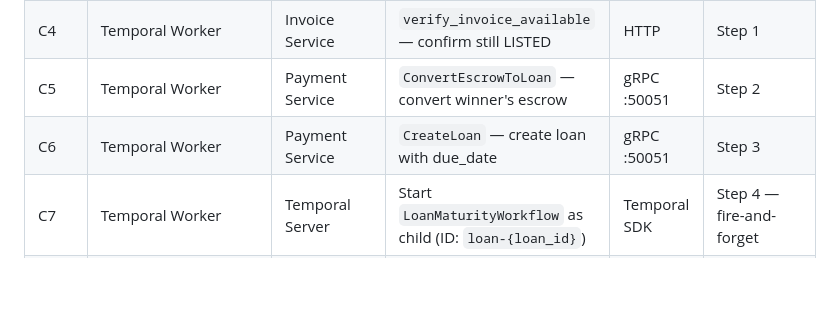
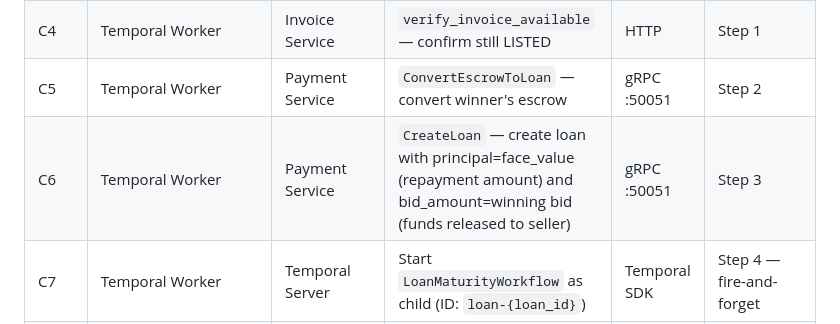
Before and after one commit to ihsankoolz/InvoiceFlow, a Markdown page: FINAL_ARCHITECTURE.md, the part around the change. Drawn GitHub-style; blank space fills up the shorter version.

```diff
--- a/FINAL_ARCHITECTURE.md
+++ b/FINAL_ARCHITECTURE.md
@@ -591,7 +591,7 @@ These flows show every service interaction in order for each scenario. Steps lab
 | C3 | *(Zero bids)* Temporal Worker | RabbitMQ | Publish `auction.expired` → **flow ends** | AMQP | |
 | C4 | Temporal Worker | Invoice Service | `verify_invoice_available` — confirm still LISTED | HTTP | Step 1 |
 | C5 | Temporal Worker | Payment Service | `ConvertEscrowToLoan` — convert winner's escrow | gRPC :50051 | Step 2 |
-| C6 | Temporal Worker | Payment Service | `CreateLoan` — create loan with due_date | gRPC :50051 | Step 3 |
+| C6 | Temporal Worker | Payment Service | `CreateLoan` — create loan with principal=face_value (repayment amount) and bid_amount=winning bid (funds released to seller) | gRPC :50051 | Step 3 |
 | C7 | Temporal Worker | Temporal Server | Start `LoanMaturityWorkflow` as child (ID: `loan-{loan_id}`) | Temporal SDK | Step 4 — fire-and-forget |
 | C8 | Temporal Worker | Payment Service | `ReleaseFundsToSeller` — transfer principal to seller wallet | gRPC :50051 | Step 5 |
 | C9 | Temporal Worker | Invoice Service | `PATCH /invoices/{token}` → FINANCED | HTTP | Step 6 |
```
